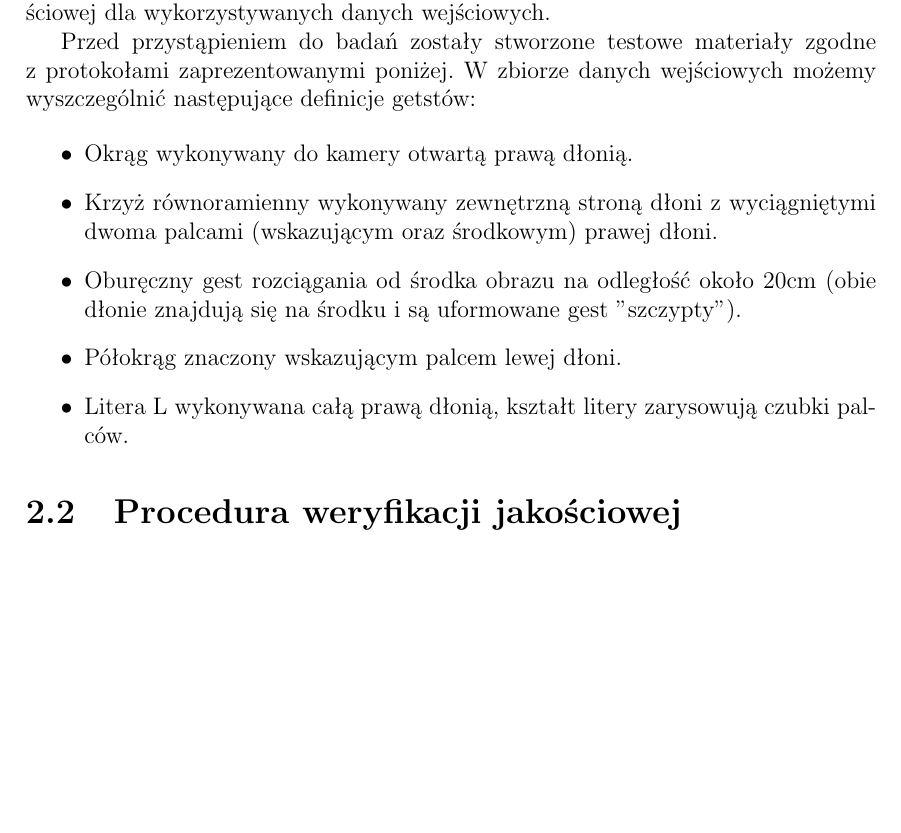
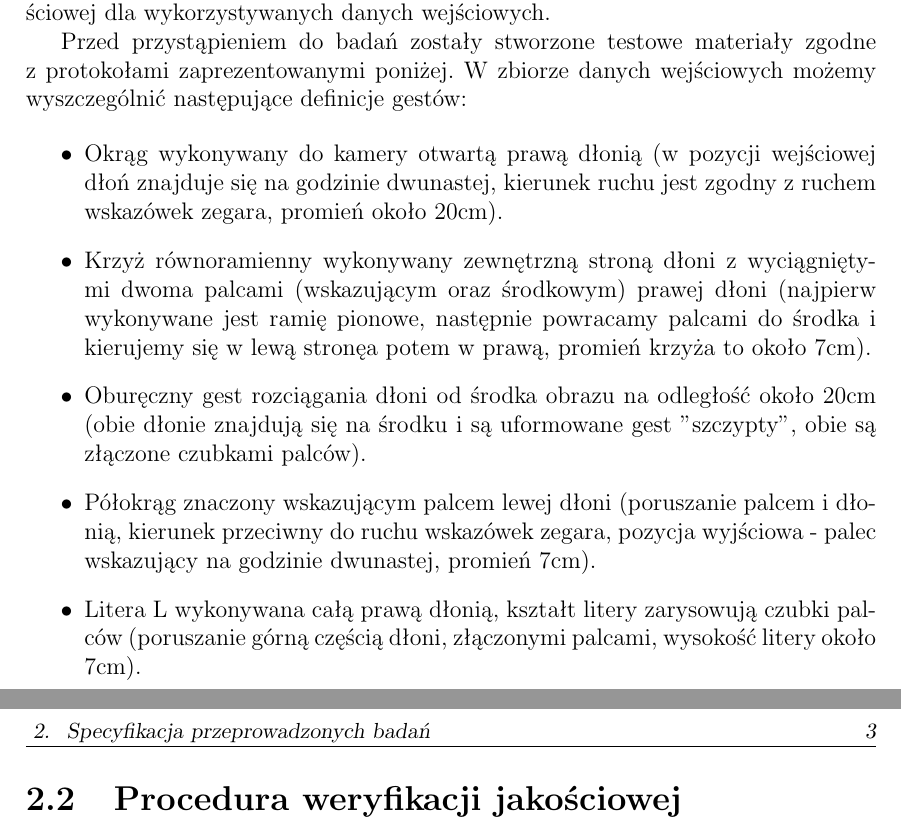
Before and after one commit to afronski/hand-feature-points-tracking, a LaTeX thesis (doc/thesis/MainDocument.tex, which reads doc/thesis/Chapters.tex): part of page 7 of 9 before the commit and two parts of pages 7 and 8 of 10 after it, the two joined at a grey line, cut so that both start at the same text, the shorter picture padded with empty space. Compiled offline with pdfLaTeX.

Commit message:
Adding more details to the gesture definitions

```diff
--- a/doc/thesis/Chapters.tex
+++ b/doc/thesis/Chapters.tex
@@ -8,14 +8,14 @@
 
 W~ramach przeprowadzonych badań stworzono definicje poszczególnych gestów wykonywanych dłońmi użytkownika. Specyfikacja ma na celu ujednolicenie oraz uwspólnienie pojęć potrzebnych przy przeprowadzeniu analizy jakościowej oraz wydajnościowej dla wykorzystywanych danych wejściowych.
 
-Przed przystąpieniem do badań zostały stworzone testowe materiały zgodne z~protokołami zaprezentowanymi poniżej. W~zbiorze danych wejściowych możemy wyszczególnić następujące definicje     getstów:
+Przed przystąpieniem do badań zostały stworzone testowe materiały zgodne z~protokołami zaprezentowanymi poniżej. W~zbiorze danych wejściowych możemy wyszczególnić następujące definicje gestów:
 
 \begin{itemize}
-  \item Okrąg wykonywany do kamery otwartą prawą dłonią.
-  \item Krzyż równoramienny wykonywany zewnętrzną stroną dłoni z~wyciągniętymi dwoma palcami (wskazującym oraz środkowym) prawej dłoni.
-  \item Oburęczny gest rozciągania od środka obrazu na odległość około 20cm (obie dłonie znajdują się na środku i są uformowane gest "szczypty").
-  \item Półokrąg znaczony wskazującym palcem lewej dłoni.
-  \item Litera L wykonywana całą prawą dłonią, kształt litery zarysowują czubki palców.
+  \item Okrąg wykonywany do kamery otwartą prawą dłonią (w pozycji wejściowej dłoń znajduje się na godzinie dwunastej, kierunek ruchu jest zgodny z ruchem wskazówek zegara, promień około 20cm).
+  \item Krzyż równoramienny wykonywany zewnętrzną stroną dłoni z~wyciągniętymi dwoma palcami (wskazującym oraz środkowym) prawej dłoni (najpierw wykonywane jest ramię pionowe, następnie powracamy palcami do środka i kierujemy się w lewą stronęa potem w prawą, promień krzyża to około 7cm).
+  \item Oburęczny gest rozciągania dłoni od środka obrazu na odległość około 20cm (obie dłonie znajdują się na środku i są uformowane gest "szczypty", obie są złączone czubkami palców).
+  \item Półokrąg znaczony wskazującym palcem lewej dłoni (poruszanie palcem i dłonią, kierunek przeciwny do ruchu wskazówek zegara, pozycja wyjściowa - palec wskazujący na godzinie dwunastej, promień 7cm).
+  \item Litera L wykonywana całą prawą dłonią, kształt litery zarysowują czubki palców (poruszanie górną częścią dłoni, złączonymi palcami, wysokość litery około 7cm).
 \end{itemize}
 
 \section{Procedura weryfikacji jakościowej}\label{Section_ProceduraWeryfikacjiJakosciowej}
```
